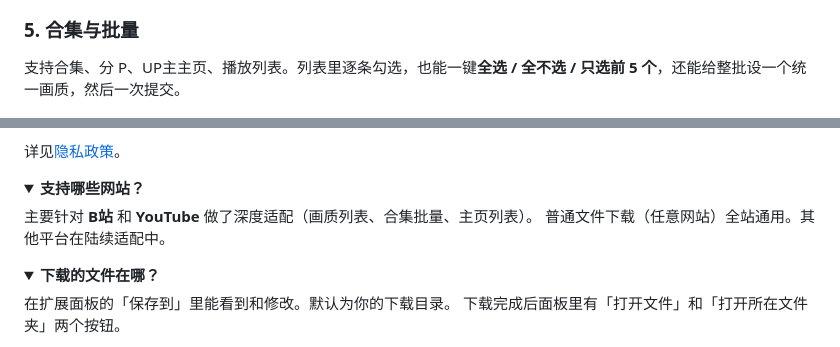
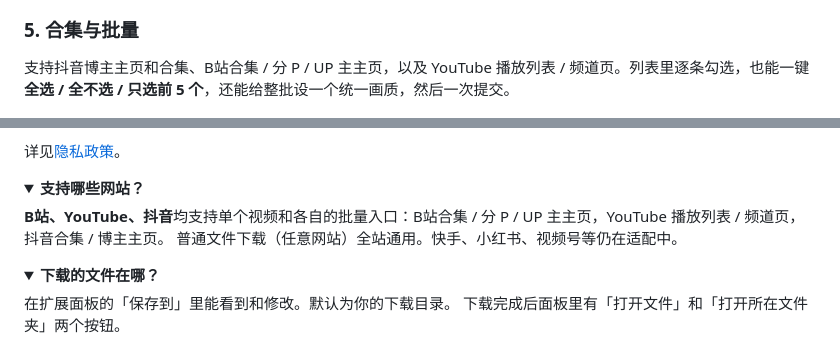
Before and after one commit to zhaocai4131-hub/xuanfu-download-helper, a Markdown page: README.md, 2 parts joined by grey strips. GitHub-like rendering; folded sections open.

```diff
--- a/README.md
+++ b/README.md
@@ -99,7 +102,7 @@
 
 ### 5. 合集与批量
 
-支持合集、分 P、UP主主页、播放列表。列表里逐条勾选，也能一键**全选 / 全不选 / 只选前 5 个**，还能给整批设一个统一画质，然后一次提交。
+支持抖音博主主页和合集、B站合集 / 分 P / UP 主主页，以及 YouTube 播放列表 / 频道页。列表里逐条勾选，也能一键**全选 / 全不选 / 只选前 5 个**，还能给整批设一个统一画质，然后一次提交。
 
 ![合集批量下载](./docs/screenshots/5-batch.png)
 
@@ -196,8 +199,8 @@
 <details>
 <summary><b>支持哪些网站？</b></summary>
 
-主要针对 **B站** 和 **YouTube** 做了深度适配（画质列表、合集批量、主页列表）。
-普通文件下载（任意网站）全站通用。其他平台在陆续适配中。
+**B站、YouTube、抖音**均支持单个视频和各自的批量入口：B站合集 / 分 P / UP 主主页，YouTube 播放列表 / 频道页，抖音合集 / 博主主页。
+普通文件下载（任意网站）全站通用。快手、小红书、视频号等仍在适配中。
 </details>
 
 <details>
```
Also changed, not shown: other parts of README.md (+17 -19 lines).
